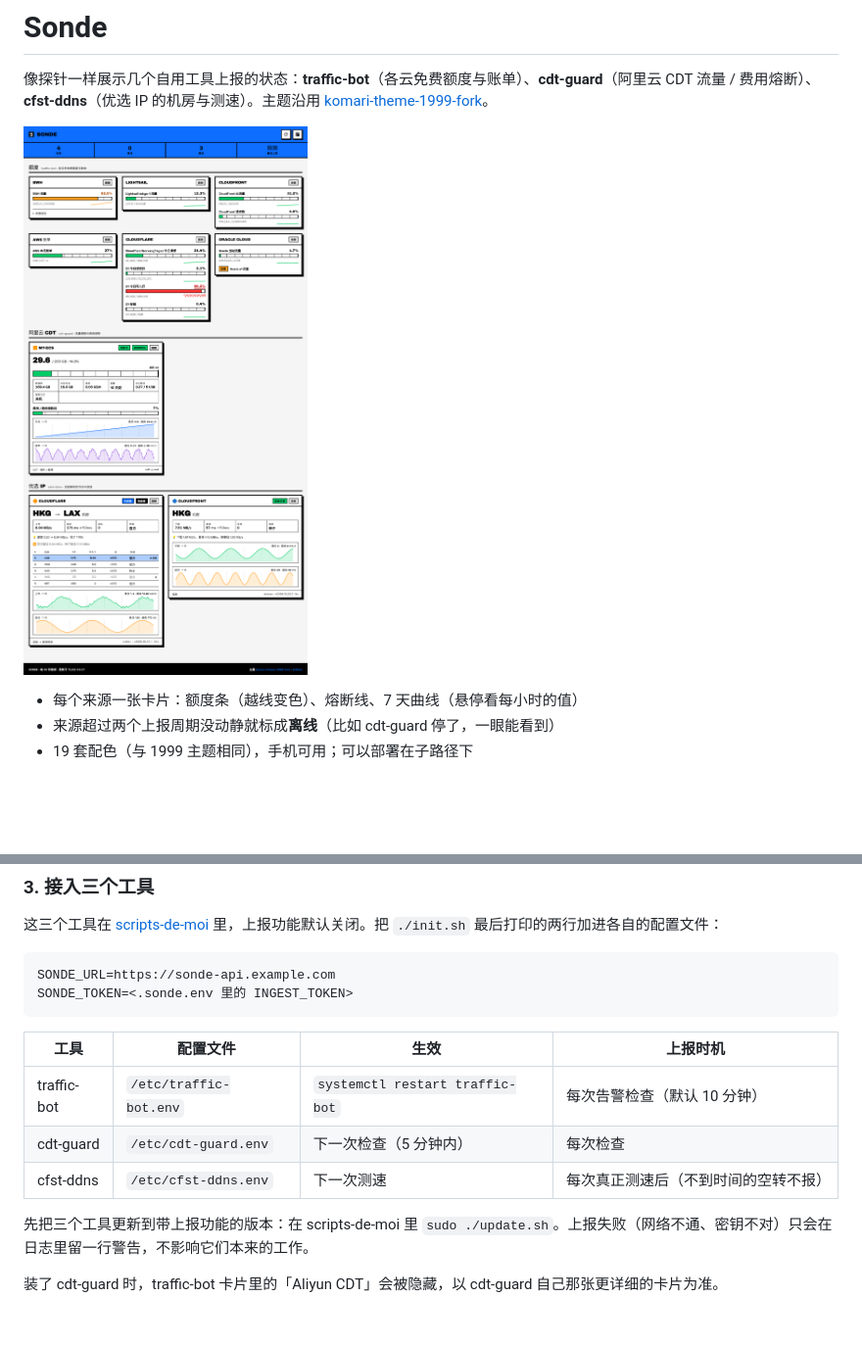
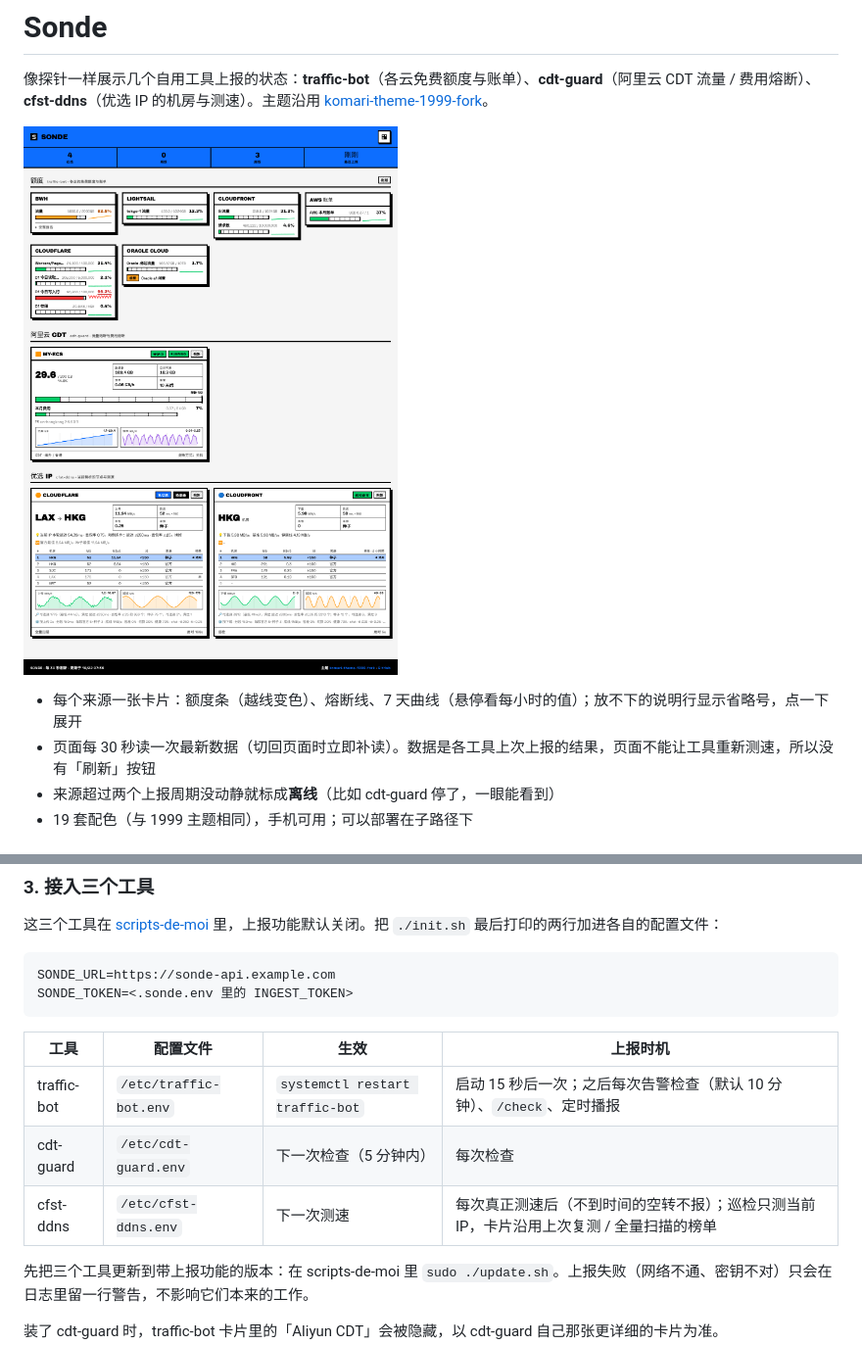
Before and after one commit to 10ta/Sonde, a Markdown page: README.md, 2 parts joined by grey strips. Shown at 98% size. Rendered like a GitHub page; pictures changed too: docs/preview.png; blank space fills up the shorter version.

```diff
--- a/README.md
+++ b/README.md
@@ -4,7 +4,8 @@
 
 ![preview](docs/preview.png)
 
-- 每个来源一张卡片：额度条（越线变色）、熔断线、7 天曲线（悬停看每小时的值）
+- 每个来源一张卡片：额度条（越线变色）、熔断线、7 天曲线（悬停看每小时的值）；放不下的说明行显示省略号，点一下展开
+- 页面每 30 秒读一次最新数据（切回页面时立即补读）。数据是各工具上次上报的结果，页面不能让工具重新测速，所以没有「刷新」按钮
 - 来源超过两个上报周期没动静就标成**离线**（比如 cdt-guard 停了，一眼能看到）
 - 19 套配色（与 1999 主题相同），手机可用；可以部署在子路径下
 
@@ -99,9 +100,9 @@ SONDE_TOKEN=<.sonde.env 里的 INGEST_TOKEN>
 
 | 工具 | 配置文件 | 生效 | 上报时机 |
 |---|---|---|---|
-| traffic-bot | `/etc/traffic-bot.env` | `systemctl restart traffic-bot` | 每次告警检查（默认 10 分钟） |
+| traffic-bot | `/etc/traffic-bot.env` | `systemctl restart traffic-bot` | 启动 15 秒后一次；之后每次告警检查（默认 10 分钟）、`/check`、定时播报 |
 | cdt-guard | `/etc/cdt-guard.env` | 下一次检查（5 分钟内） | 每次检查 |
-| cfst-ddns | `/etc/cfst-ddns.env` | 下一次测速 | 每次真正测速后（不到时间的空转不报） |
+| cfst-ddns | `/etc/cfst-ddns.env` | 下一次测速 | 每次真正测速后（不到时间的空转不报）；巡检只测当前 IP，卡片沿用上次复测 / 全量扫描的榜单 |
 
 先把三个工具更新到带上报功能的版本：在 scripts-de-moi 里 `sudo ./update.sh`。上报失败（网络不通、密钥不对）只会在日志里留一行警告，不影响它们本来的工作。
 
```
Also changed, not shown: 4 other files.
